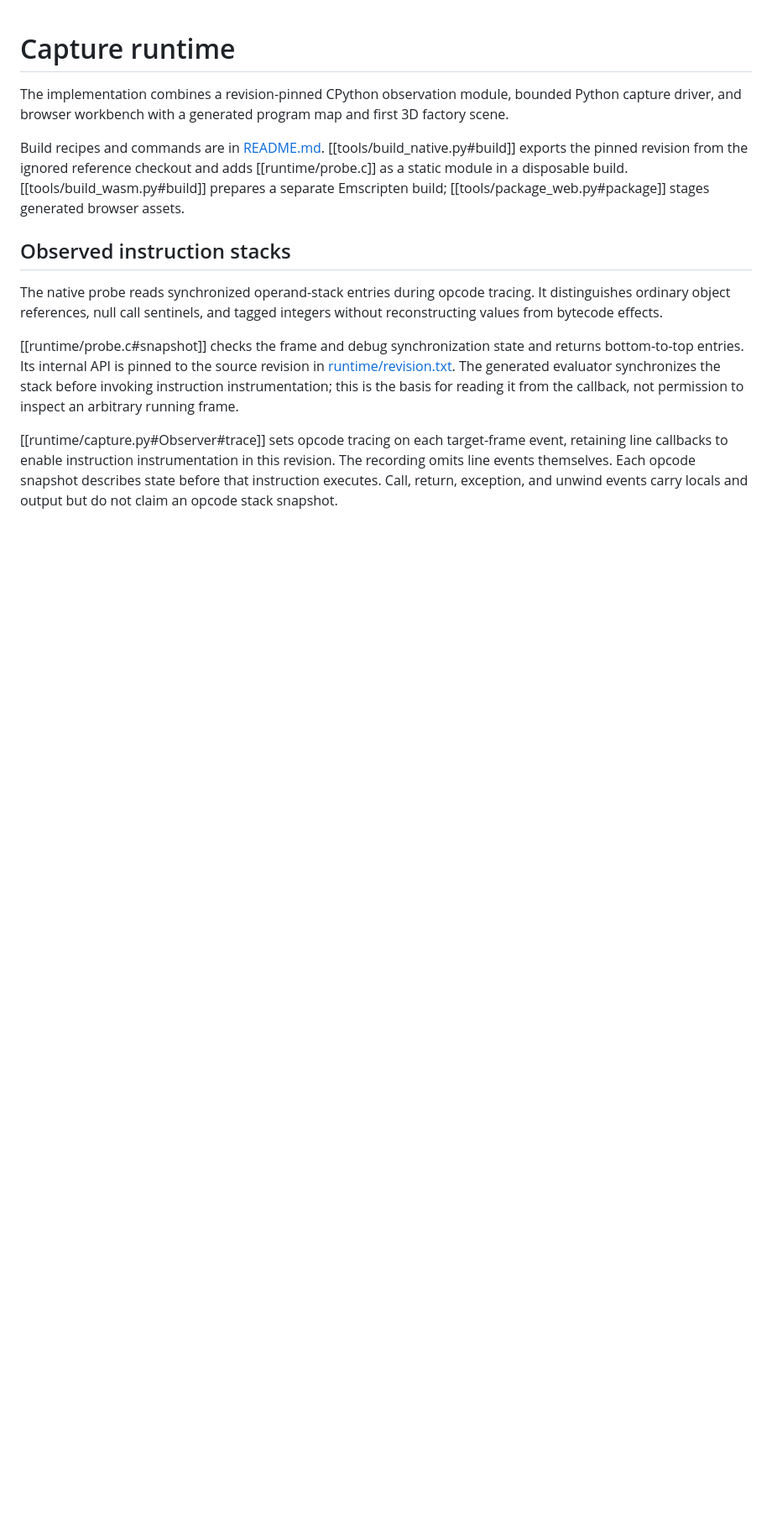
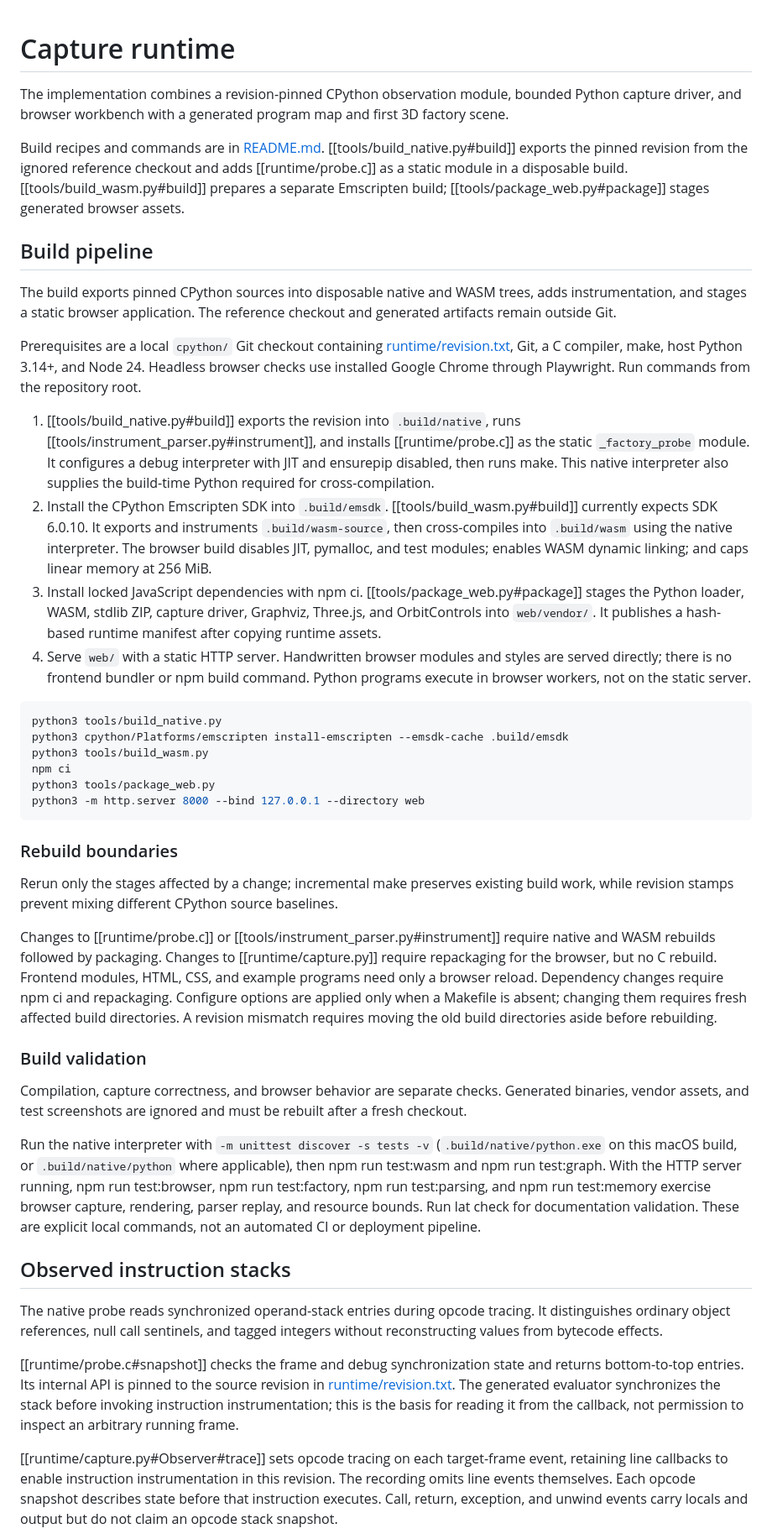
Before and after one commit to 1st1/visual-cpython, a Markdown page: lat.md/cpython/runtime.md, the part around the change. Shown at 84% size. Rendered like a GitHub page; blank space fills up the shorter version.

Commit message:
Document native and WASM build pipeline and rebuild boundaries

````diff
--- a/lat.md/cpython/runtime.md
+++ b/lat.md/cpython/runtime.md
@@ -3,6 +3,38 @@
 The implementation combines a revision-pinned CPython observation module, bounded Python capture driver, and browser workbench with a generated program map and first 3D factory scene.
 
 Build recipes and commands are in [README.md](../../README.md). [[tools/build_native.py#build]] exports the pinned revision from the ignored reference checkout and adds [[runtime/probe.c]] as a static module in a disposable build. [[tools/build_wasm.py#build]] prepares a separate Emscripten build; [[tools/package_web.py#package]] stages generated browser assets.
+
+## Build pipeline
+
+The build exports pinned CPython sources into disposable native and WASM trees, adds instrumentation, and stages a static browser application. The reference checkout and generated artifacts remain outside Git.
+
+Prerequisites are a local `cpython/` Git checkout containing [runtime/revision.txt](../../runtime/revision.txt), Git, a C compiler, make, host Python 3.14+, and Node 24. Headless browser checks use installed Google Chrome through Playwright. Run commands from the repository root.
+
+1. [[tools/build_native.py#build]] exports the revision into `.build/native`, runs [[tools/instrument_parser.py#instrument]], and installs [[runtime/probe.c]] as the static `_factory_probe` module. It configures a debug interpreter with JIT and ensurepip disabled, then runs make. This native interpreter also supplies the build-time Python required for cross-compilation.
+2. Install the CPython Emscripten SDK into `.build/emsdk`. [[tools/build_wasm.py#build]] currently expects SDK 6.0.10. It exports and instruments `.build/wasm-source`, then cross-compiles into `.build/wasm` using the native interpreter. The browser build disables JIT, pymalloc, and test modules; enables WASM dynamic linking; and caps linear memory at 256 MiB.
+3. Install locked JavaScript dependencies with npm ci. [[tools/package_web.py#package]] stages the Python loader, WASM, stdlib ZIP, capture driver, Graphviz, Three.js, and OrbitControls into `web/vendor/`. It publishes a hash-based runtime manifest after copying runtime assets.
+4. Serve `web/` with a static HTTP server. Handwritten browser modules and styles are served directly; there is no frontend bundler or npm build command. Python programs execute in browser workers, not on the static server.
+
+```sh
+python3 tools/build_native.py
+python3 cpython/Platforms/emscripten install-emscripten --emsdk-cache .build/emsdk
+python3 tools/build_wasm.py
+npm ci
+python3 tools/package_web.py
+python3 -m http.server 8000 --bind 127.0.0.1 --directory web
+```
+
+### Rebuild boundaries
+
+Rerun only the stages affected by a change; incremental make preserves existing build work, while revision stamps prevent mixing different CPython source baselines.
+
+Changes to [[runtime/probe.c]] or [[tools/instrument_parser.py#instrument]] require native and WASM rebuilds followed by packaging. Changes to [[runtime/capture.py]] require repackaging for the browser, but no C rebuild. Frontend modules, HTML, CSS, and example programs need only a browser reload. Dependency changes require npm ci and repackaging. Configure options are applied only when a Makefile is absent; changing them requires fresh affected build directories. A revision mismatch requires moving the old build directories aside before rebuilding.
+
+### Build validation
+
+Compilation, capture correctness, and browser behavior are separate checks. Generated binaries, vendor assets, and test screenshots are ignored and must be rebuilt after a fresh checkout.
+
+Run the native interpreter with `-m unittest discover -s tests -v` (`.build/native/python.exe` on this macOS build, or `.build/native/python` where applicable), then npm run test:wasm and npm run test:graph. With the HTTP server running, npm run test:browser, npm run test:factory, npm run test:parsing, and npm run test:memory exercise browser capture, rendering, parser replay, and resource bounds. Run lat check for documentation validation. These are explicit local commands, not an automated CI or deployment pipeline.
 
 ## Observed instruction stacks
 
````
